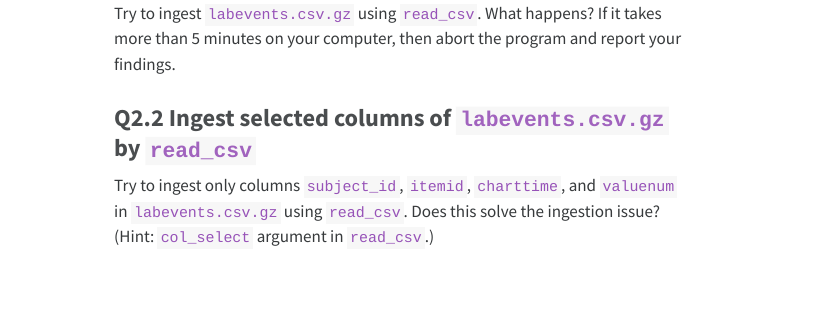
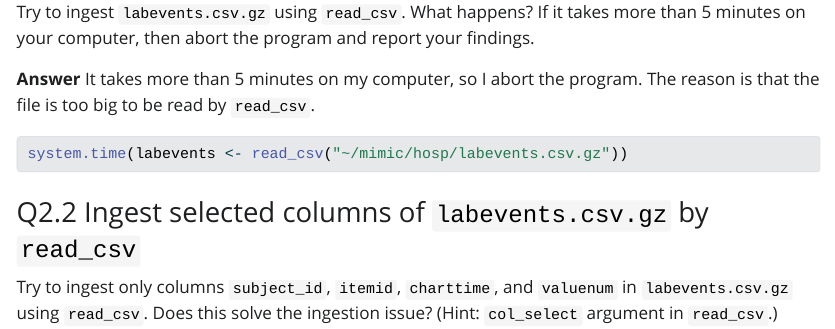
Before and after one commit to yanganucla/biostat-203b-2024-winter, a Quarto document (hw2/hw2sol.qmd): the page in a window 1100 px wide, from 3040 px down before the commit and from 3080 px down after it, so that both start at the same text. The pictures show the output file hw2/hw2sol.html that the author committed with the source, opened offline; Quarto's library style sheets are replaced by a plain one without menus; menus at the side of the page are left out; long lines of code are wrapped.

Commit message:
done with q2.1

````diff
--- a/hw2/hw2sol.qmd
+++ b/hw2/hw2sol.qmd
@@ -140,6 +140,15 @@ zcat < ~/mimic/hosp/labevents.csv.gz | head -10
 
 Try to ingest `labevents.csv.gz` using `read_csv`. What happens? If it takes more than 5 minutes on your computer, then abort the program and report your findings.
 
+**Answer**
+It takes more than 5 minutes on my computer, so I abort the program. The reason is that the file is too big to be read by `read_csv`.
+
+```{r}
+system.time(labevents <- read_csv("~/mimic/hosp/labevents.csv.gz"))
+
+```
+
+
 ### Q2.2 Ingest selected columns of `labevents.csv.gz` by `read_csv`
 
 Try to ingest only columns `subject_id`, `itemid`, `charttime`, and `valuenum` in `labevents.csv.gz` using `read_csv`.  Does this solve the ingestion issue? (Hint: `col_select` argument in `read_csv`.)
````
Also changed, not shown: hw2/hw2sol.html.
